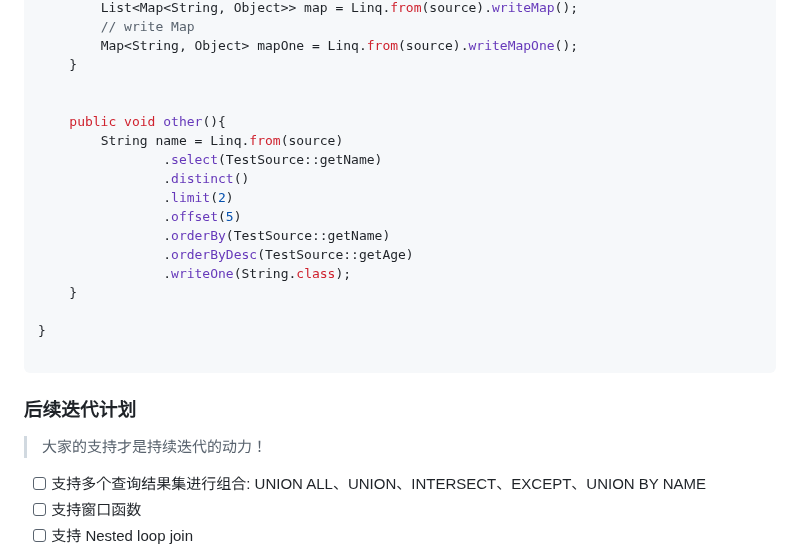
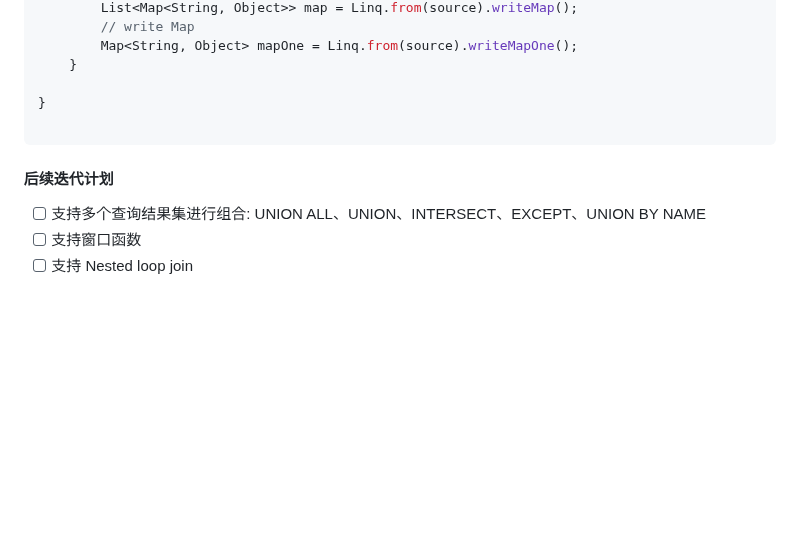
Before and after one commit to erupts/Linq.J, a Markdown page: README.md, the part around one of its changes. GitHub-like rendering; blank space fills up the shorter version.

````diff
--- a/README.md
+++ b/README.md
@@ -154,24 +162,11 @@ public class ObjectQuery{
         Map<String, Object> mapOne = Linq.from(source).writeMapOne();
     }
 
-
-    public void other(){
-        String name = Linq.from(source)
-                .select(TestSource::getName)
-                .distinct()
-                .limit(2)
-                .offset(5)
-                .orderBy(TestSource::getName)
-                .orderByDesc(TestSource::getAge)
-                .writeOne(String.class);
-    }
-
 }
 
 ```
 
-### 后续迭代计划
-> 大家的支持才是持续迭代的动力！
+#### 后续迭代计划
 
 - [ ] 支持多个查询结果集进行组合: UNION ALL、UNION、INTERSECT、EXCEPT、UNION BY NAME
 - [ ] 支持窗口函数
````
Also changed, not shown: other parts of README.md (+32 -24 lines).
